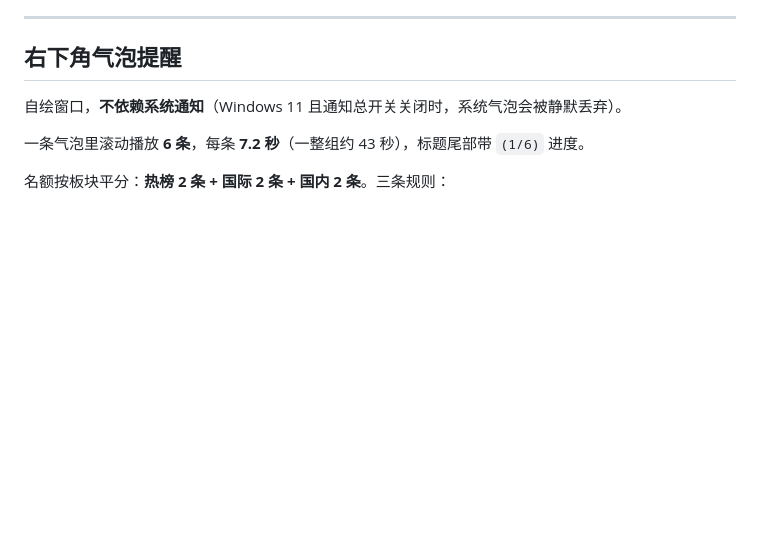
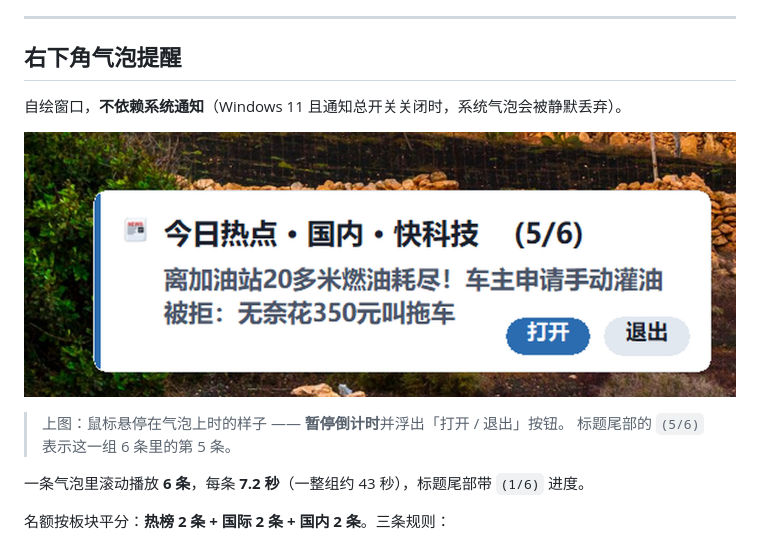
Before and after one commit to kele551/hotnews, a Markdown page: README.md, the part around the change. GitHub-like rendering; pictures changed too: docs/screenshot-balloon.png (added); blank space fills up the shorter version.

Commit message:
README 加气泡截图

```diff
--- a/README.md
+++ b/README.md
@@ -108,6 +108,11 @@
 
 自绘窗口，**不依赖系统通知**（Windows 11 且通知总开关关闭时，系统气泡会被静默丢弃）。
 
+![桌面气泡](docs/screenshot-balloon.png)
+
+> 上图：鼠标悬停在气泡上时的样子 —— **暂停倒计时**并浮出「打开 / 退出」按钮。
+> 标题尾部的 `(5/6)` 表示这一组 6 条里的第 5 条。
+
 一条气泡里滚动播放 **6 条**，每条 **7.2 秒**（一整组约 43 秒），标题尾部带 `(1/6)` 进度。
 
 名额按板块平分：**热榜 2 条 + 国际 2 条 + 国内 2 条**。三条规则：
```
